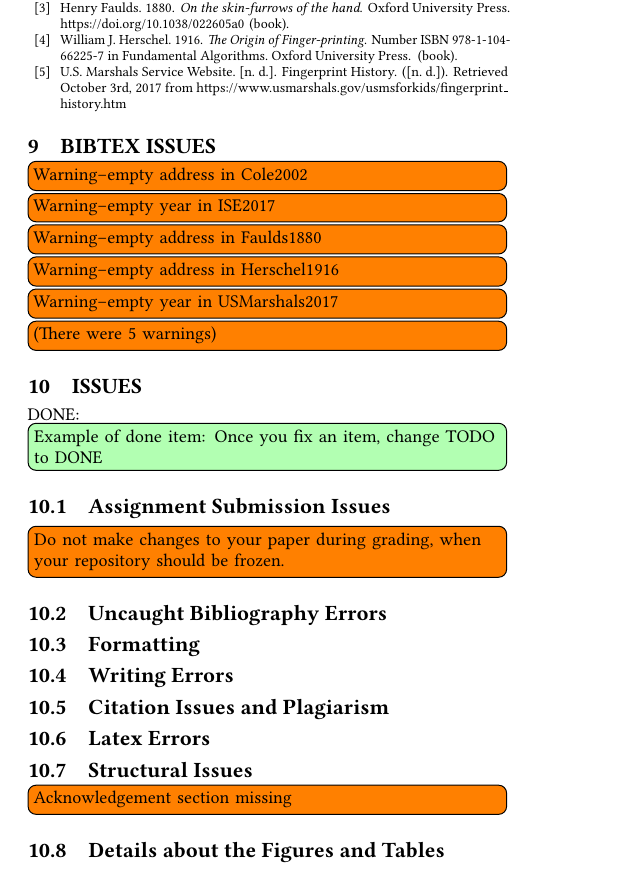
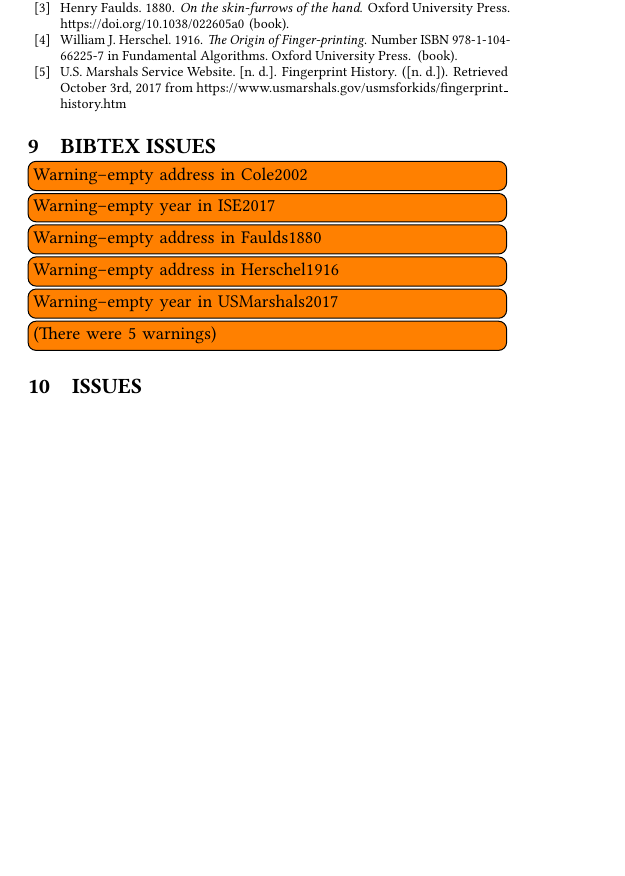
Before and after one commit to bigdata-i523/hid316, a LaTeX paper (paper1/review.tex, which reads paper1/issues.tex): part of page 3 of 3, cut so that both start at the same text, the shorter picture padded with empty space. Compiled offline with pdfLaTeX.

Commit message:
finish review

```diff
--- a/paper1/issues.tex
+++ b/paper1/issues.tex
@@ -1,64 +1 @@
 \section{Issues}
-
-\DONE{Example of done item: Once you fix an item, change TODO to DONE}
-
-\subsection{Assignment Submission Issues}
-    \TODO{Do not make changes to your paper during grading, when your repository should be frozen.}
-
-\subsection{Uncaught Bibliography Errors}
-    % \TODO{Missing bibliography ﬁle generated by JabRef}
-    % \TODO{Bibtex labels cannot have any spaces, \_ or \& in it}
-    % \TODO{Citations in text showing as [?]: this means either your report.bib is not up-to-date or there is a spelling error in the label of the item you want to cite, either in report.bib or in report.tex}
-
-\subsection{Formatting}
-    % \TODO{Incorrect number of keywords or HID and i523 not included in the keywords}
-    % \TODO{Other formatting issues}
-
-\subsection{Writing Errors}
-    % \TODO{Errors in title, e.g. capitalization}
-    % \TODO{Spelling errors}
-    % \TODO{Are you using \textit{a} and \textit{the} properly?}
-    % \TODO{Do not use phrases such as \textit{shown in the Figure below}. Instead, use \textit{as shown in Figure 3}, when referring to the 3rd ﬁgure}
-    % \TODO{Do not use the word \textit{I} instead use \textit{we} even if you are the sole author}
-    % \TODO{Do not use the phrase \textit{In this paper/report we show} instead use \textit{We show}. It is not important if this is a paper or a report and does not need to be mentioned}
-    % \TODO{If you want to say \textit{and} do not use \textit{\&} but use the word \textit{and}}
-    % \TODO{Use a space after . , : }
-    % \TODO{When using a section command, the section title is not written in all-caps as format does this for you}\begin{verbatim}\section{Introduction} and NOT \section{INTRODUCTION} \end{verbatim}
-
-\subsection{Citation Issues and Plagiarism}
-    % \TODO{It is your responsibility to make sure no plagiarism occurs. The instructions and resources were given in the class}
-    % \TODO{Claims made without citations provided}
-    % \TODO{Need to paraphrase long quotations (whole sentences or longer)}
-    % \TODO{Need to quote directly cited material}
-
-\subsection{Latex Errors}
-    % \TODO{Erroneous use of quotation marks, i.e. use ``quotes'' , instead of " "}
-    % \TODO{To emphasize a word, use {\em emphasize} and not ``quote''}
-    % \TODO{When using the characters \& \# \% \_  put a backslash before them so that they show up correctly}
-    % \TODO{Pasting and copying from the Web often results in non-ASCII characters to be used in your text, please remove them and replace accordingly. This is the case for quotes, dashes and all the other special characters.}
-
-\subsection{Structural Issues}
-    \TODO{Acknowledgement section missing}
-    % \TODO{Incorrect README file}
-    % \TODO{In case of a class and if you do a multi-author paper, you need to add an appendix describing who did what in the paper}
-    % \TODO{The paper has less than 2 pages of text, i.e. excluding images, tables and figures}
-    % \TODO{The paper has more than 6 pages of text, i.e. excluding images, tables and figures}
-    % \TODO{Do not artiﬁcially inﬂate your paper if you are below the page limit}
-
-\subsection{Details about the Figures and Tables}
-    % \TODO{Capitalization errors in referring to captions, e.g. Figure 1, Table 2}
-    % \TODO{Do use \textit{label} and \textit{ref} to automatically create figure numbers}
-    % \TODO{Wrong placement of figure caption. They should be on the bottom of the figure}
-    % \TODO{Wrong placement of table caption. They should be on the top of the table}
-    % \TODO{Images submitted incorrectly. They should be in native format, e.g. .graffle, .pptx, .png, .jpg}
-    % \TODO{Do not submit eps images. Instead, convert them to PDF}
-
-    % \TODO{The image files must be in a single directory named "images"}
-    % \TODO{In case there is a powerpoint in the submission, the image must be exported as PDF}
-    % \TODO{Make the ﬁgures large enough so we can read the details. If needed make the ﬁgure over two columns}
-    % \TODO{Do not worry about the ﬁgure placement if they are at a different location than you think. Figures are allowed to ﬂoat. For this class, you should place all ﬁgures at the end of the report.}
-    % \TODO{In case you copied a ﬁgure from another paper you need to ask for copyright permission. In case of a class paper, you must include a reference to the original in the caption}
-    % \TODO{Remove any ﬁgure that is not referred to explicitly in the text (As shown in Figure ..)}
-    % \TODO{Do not use textwidth as a parameter for includegraphics}
-    % \TODO{Figures should be reasonably sized and often you just need to
-  % add columnwidth} e.g. \begin{verbatim}/includegraphics[width=\columnwidth]{images/myimage.pdf}\end{verbatim}
```
Also changed, not shown: paper1/review.pdf.
